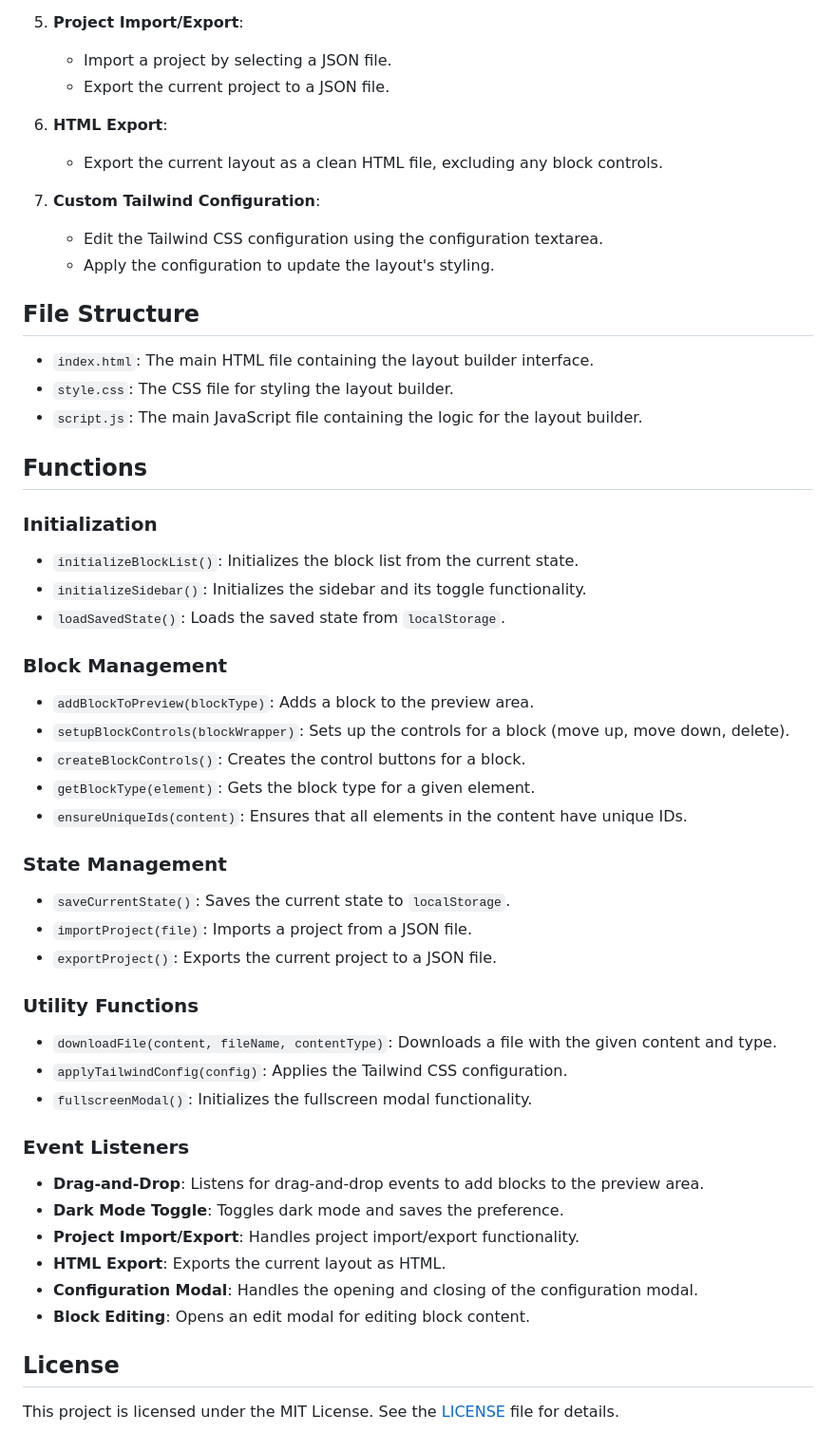
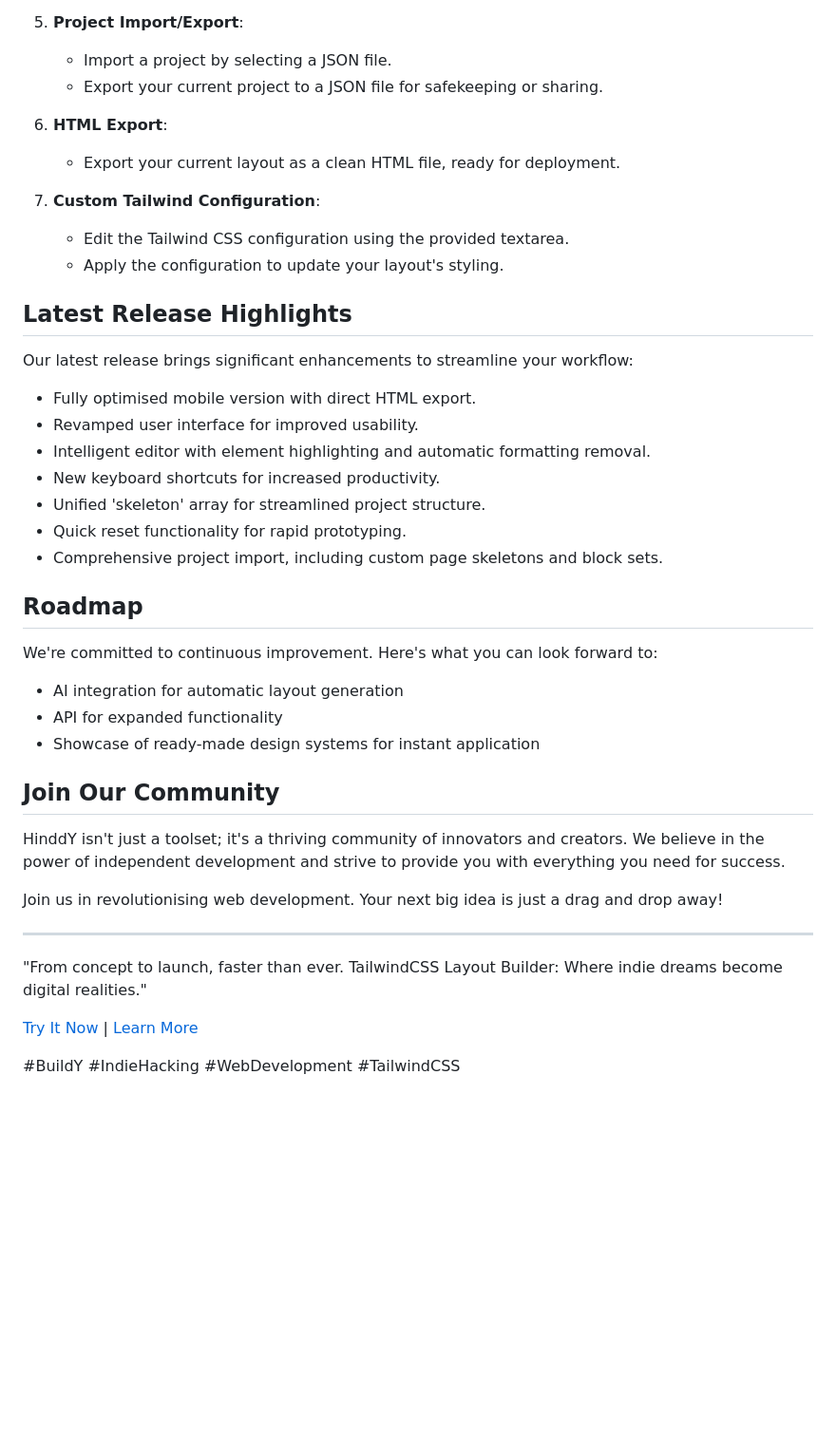
Before and after one commit to hinddy/tailwind-builder, a Markdown page: README.md, the part around one of its changes. Shown at 95% size. GitHub-like rendering; blank space fills up the shorter version.

```diff
--- a/README.md
+++ b/README.md
@@ -31,58 +65,45 @@ This project is a web-based layout builder that allows users to create and manag
 
 5. **Project Import/Export**:
    - Import a project by selecting a JSON file.
-   - Export the current project to a JSON file.
+   - Export your current project to a JSON file for safekeeping or sharing.
 
 6. **HTML Export**:
-   - Export the current layout as a clean HTML file, excluding any block controls.
+   - Export your current layout as a clean HTML file, ready for deployment.
 
 7. **Custom Tailwind Configuration**:
-   - Edit the Tailwind CSS configuration using the configuration textarea.
-   - Apply the configuration to update the layout's styling.
+   - Edit the Tailwind CSS configuration using the provided textarea.
+   - Apply the configuration to update your layout's styling.
 
-## File Structure
+## Latest Release Highlights
 
-- `index.html`: The main HTML file containing the layout builder interface.
-- `style.css`: The CSS file for styling the layout builder.
-- `script.js`: The main JavaScript file containing the logic for the layout builder.
+Our latest release brings significant enhancements to streamline your workflow:
 
-## Functions
+- Fully optimised mobile version with direct HTML export.
+- Revamped user interface for improved usability.
+- Intelligent editor with element highlighting and automatic formatting removal.
+- New keyboard shortcuts for increased productivity.
+- Unified 'skeleton' array for streamlined project structure.
+- Quick reset functionality for rapid prototyping.
+- Comprehensive project import, including custom page skeletons and block sets.
 
-### Initialization
+## Roadmap
 
-- `initializeBlockList()`: Initializes the block list from the current state.
-- `initializeSidebar()`: Initializes the sidebar and its toggle functionality.
-- `loadSavedState()`: Loads the saved state from `localStorage`.
+We're committed to continuous improvement. Here's what you can look forward to:
 
-### Block Management
+- AI integration for automatic layout generation
+- API for expanded functionality
+- Showcase of ready-made design systems for instant application
 
-- `addBlockToPreview(blockType)`: Adds a block to the preview area.
-- `setupBlockControls(blockWrapper)`: Sets up the controls for a block (move up, move down, delete).
-- `createBlockControls()`: Creates the control buttons for a block.
-- `getBlockType(element)`: Gets the block type for a given element.
-- `ensureUniqueIds(content)`: Ensures that all elements in the content have unique IDs.
+## Join Our Community
 
-### State Management
+HinddY isn't just a toolset; it's a thriving community of innovators and creators. We believe in the power of independent development and strive to provide you with everything you need for success.
 
-- `saveCurrentState()`: Saves the current state to `localStorage`.
-- `importProject(file)`: Imports a project from a JSON file.
-- `exportProject()`: Exports the current project to a JSON file.
+Join us in revolutionising web development. Your next big idea is just a drag and drop away!
 
-### Utility Functions
+---
 
-- `downloadFile(content, fileName, contentType)`: Downloads a file with the given content and type.
-- `applyTailwindConfig(config)`: Applies the Tailwind CSS configuration.
-- `fullscreenModal()`: Initializes the fullscreen modal functionality.
+"From concept to launch, faster than ever. TailwindCSS Layout Builder: Where indie dreams become digital realities."
 
-### Event Listeners
+[Try It Now](https://www.hinddy.com/build/) | [Learn More](https://www.hinddy.com/)
 
-- **Drag-and-Drop**: Listens for drag-and-drop events to add blocks to the preview area.
-- **Dark Mode Toggle**: Toggles dark mode and saves the preference.
-- **Project Import/Export**: Handles project import/export functionality.
-- **HTML Export**: Exports the current layout as HTML.
-- **Configuration Modal**: Handles the opening and closing of the configuration modal.
-- **Block Editing**: Opens an edit modal for editing block content.
-
-## License
-
-This project is licensed under the MIT License. See the [LICENSE](LICENSE) file for details.
+#BuildY #IndieHacking #WebDevelopment #TailwindCSS
```
Also changed, not shown: other parts of README.md (+51 -17 lines).
